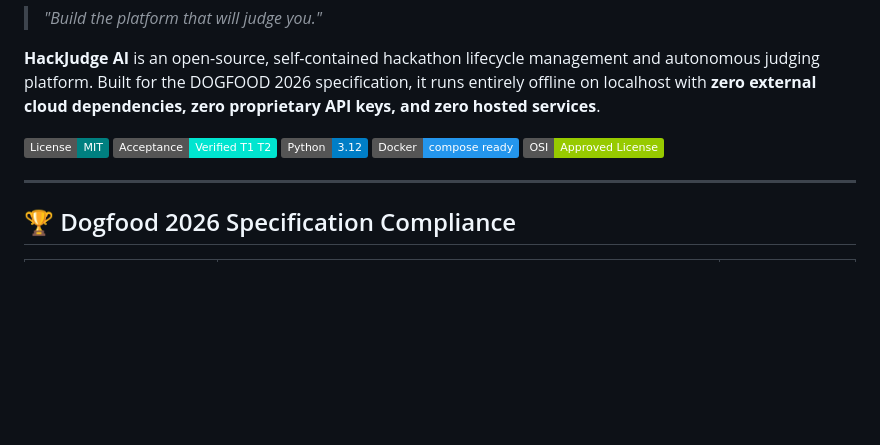
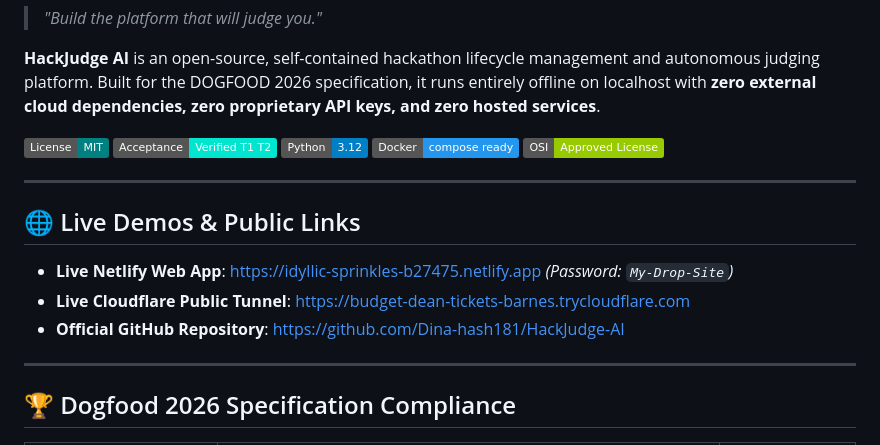
Before and after one commit to Dina-hash181/HackJudge-AI, a Markdown page: README.md, the part around the change. Rendered like a GitHub page; badges without logos; blank space fills up the shorter version.

Commit message:
docs: add Netlify and Cloudflare live demo links to README

```diff
--- a/README.md
+++ b/README.md
@@ -10,8 +10,16 @@
 [![Docker: Ready](https://img.shields.io/badge/Docker-compose%20ready-2496ED.svg)](docker-compose.yml)
 [![Open Source: OSI Approved](https://img.shields.io/badge/OSI-Approved%20License-green.svg)](https://opensource.org/licenses/MIT)
 
+
 ---
 
+## 🌐 Live Demos & Public Links
+
+- **Live Netlify Web App**: [https://idyllic-sprinkles-b27475.netlify.app](https://idyllic-sprinkles-b27475.netlify.app) *(Password: `My-Drop-Site`)*
+- **Live Cloudflare Public Tunnel**: [https://budget-dean-tickets-barnes.trycloudflare.com](https://budget-dean-tickets-barnes.trycloudflare.com)
+- **Official GitHub Repository**: [https://github.com/Dina-hash181/HackJudge-AI](https://github.com/Dina-hash181/HackJudge-AI)
+
+---
 ## 🏆 Dogfood 2026 Specification Compliance
 
 | Requirement | Implementation & Proof | Status |
```
